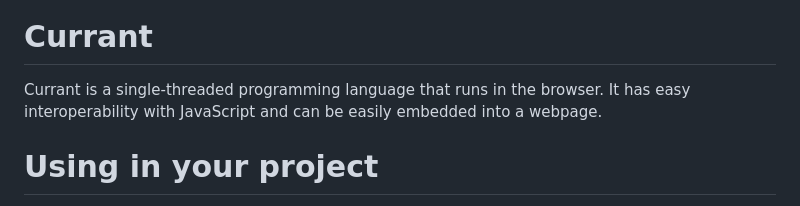
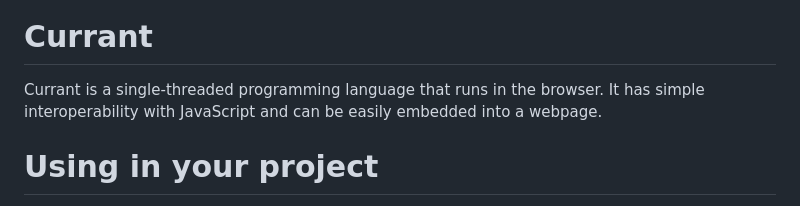
Before and after one commit to TypeSafeSchwalbe/Currant, a Markdown page: README.md, the part around the change. GitHub-like rendering.

````diff
--- a/README.md
+++ b/README.md
@@ -1,6 +1,6 @@
 ![Currant-Logo](logo.png)
 # Currant
-Currant is a single-threaded programming language that runs in the browser. It has easy interoperability with JavaScript and can be easily embedded into a webpage.
+Currant is a single-threaded programming language that runs in the browser. It has simple interoperability with JavaScript and can be easily embedded into a webpage.
 # Using in your project
 File structure:
 ```
````
